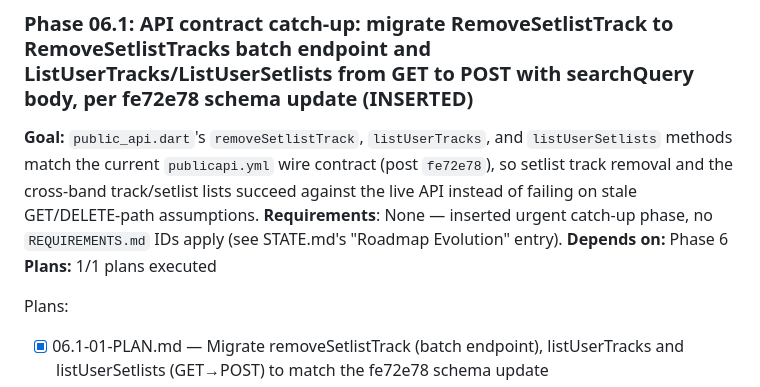
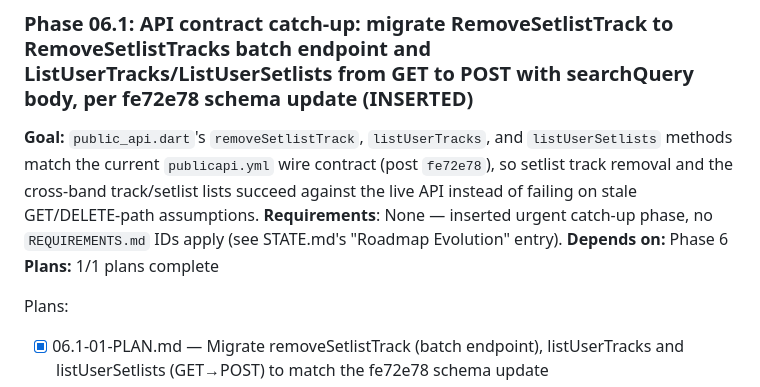
Before and after one commit to cadence-muse/client, a Markdown page: .planning/ROADMAP.md, the part around the change. Drawn GitHub-style.

```diff
--- a/.planning/ROADMAP.md
+++ b/.planning/ROADMAP.md
@@ -93,7 +93,7 @@ Plans:
 **Goal:** `public_api.dart`'s `removeSetlistTrack`, `listUserTracks`, and `listUserSetlists` methods match the current `publicapi.yml` wire contract (post `fe72e78`), so setlist track removal and the cross-band track/setlist lists succeed against the live API instead of failing on stale GET/DELETE-path assumptions.
 **Requirements**: None — inserted urgent catch-up phase, no `REQUIREMENTS.md` IDs apply (see STATE.md's "Roadmap Evolution" entry).
 **Depends on:** Phase 6
-**Plans:** 1/1 plans executed
+**Plans:** 1/1 plans complete
 
 Plans:
 
```
Also changed, not shown: .planning/STATE.md (+16 -15 lines), 1 other file.
